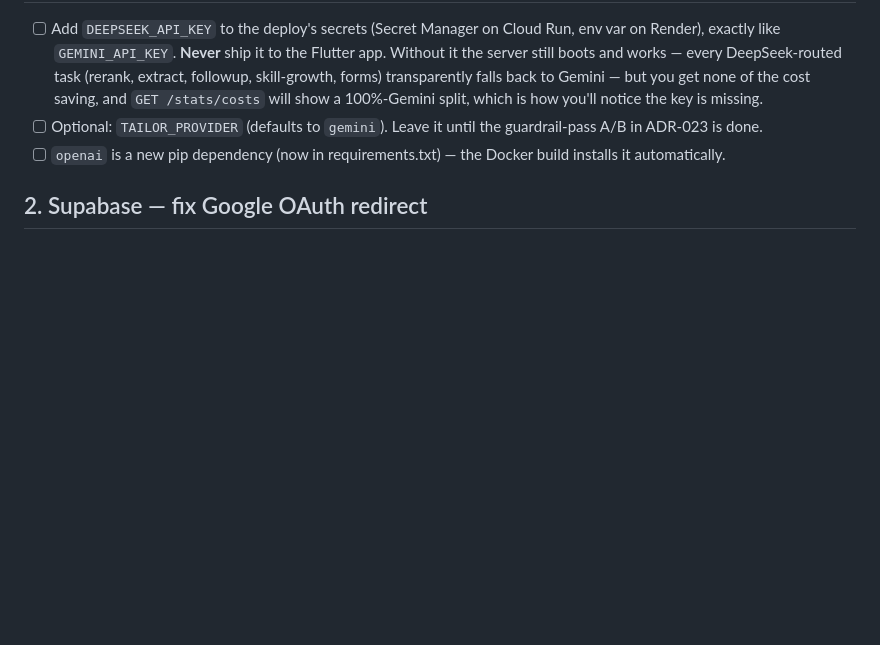
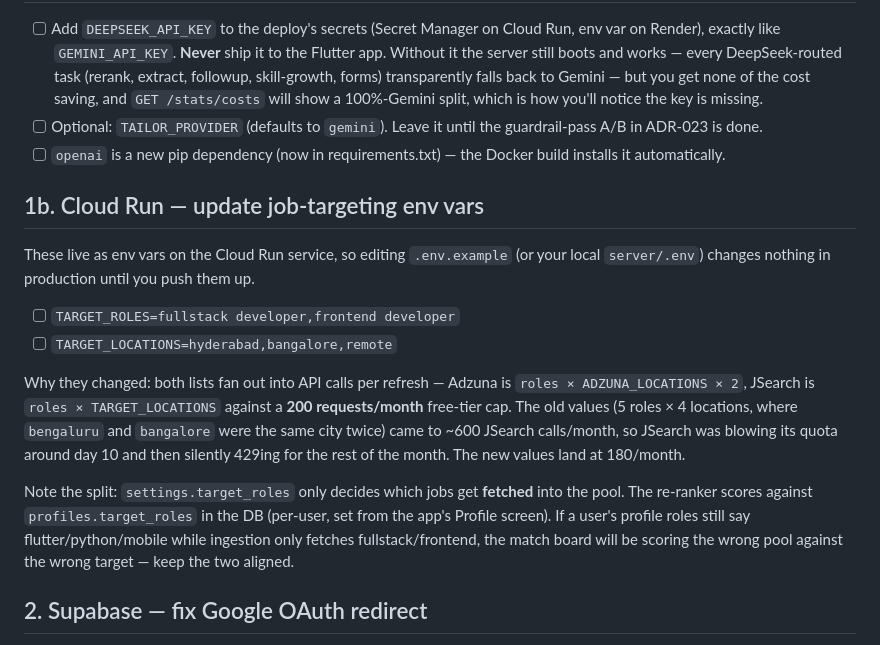
Before and after one commit to gravitycomedia-droid/jobhunt-agent, a Markdown page: MANUAL_STEPS.md, the part around the change. Rendered like a GitHub page; blank space fills up the shorter version.

Commit message:
docs(manual-steps): record Cloud Run job-targeting env update
TARGET_ROLES/TARGET_LOCATIONS live as Cloud Run env vars, so the .env.example
change is inert in production until they're pushed up. Documents the API
fan-out math behind the new values and the settings-vs-profile role split.

Co-Authored-By: Claude Opus 4.8 <noreply@anthropic.com>

```diff
--- a/MANUAL_STEPS.md
+++ b/MANUAL_STEPS.md
@@ -55,6 +55,28 @@ Dashboard → SQL Editor → paste and run each file:
 - [ ] `openai` is a new pip dependency (now in requirements.txt) — the Docker
       build installs it automatically.
 
+## 1b. Cloud Run — update job-targeting env vars
+
+These live as env vars on the Cloud Run service, so editing `.env.example` (or
+your local `server/.env`) changes nothing in production until you push them up.
+
+- [ ] `TARGET_ROLES=fullstack developer,frontend developer`
+- [ ] `TARGET_LOCATIONS=hyderabad,bangalore,remote`
+
+Why they changed: both lists fan out into API calls per refresh — Adzuna is
+`roles × ADZUNA_LOCATIONS × 2`, JSearch is `roles × TARGET_LOCATIONS` against a
+**200 requests/month** free-tier cap. The old values (5 roles × 4 locations,
+where `bengaluru` and `bangalore` were the same city twice) came to ~600
+JSearch calls/month, so JSearch was blowing its quota around day 10 and then
+silently 429ing for the rest of the month. The new values land at 180/month.
+
+Note the split: `settings.target_roles` only decides which jobs get **fetched**
+into the pool. The re-ranker scores against `profiles.target_roles` in the DB
+(per-user, set from the app's Profile screen). If a user's profile roles still
+say flutter/python/mobile while ingestion only fetches fullstack/frontend, the
+match board will be scoring the wrong pool against the wrong target — keep the
+two aligned.
+
 ## 2. Supabase — fix Google OAuth redirect
 
 Still broken as of 2026-07-11, now landing on the *old Render page*
```
